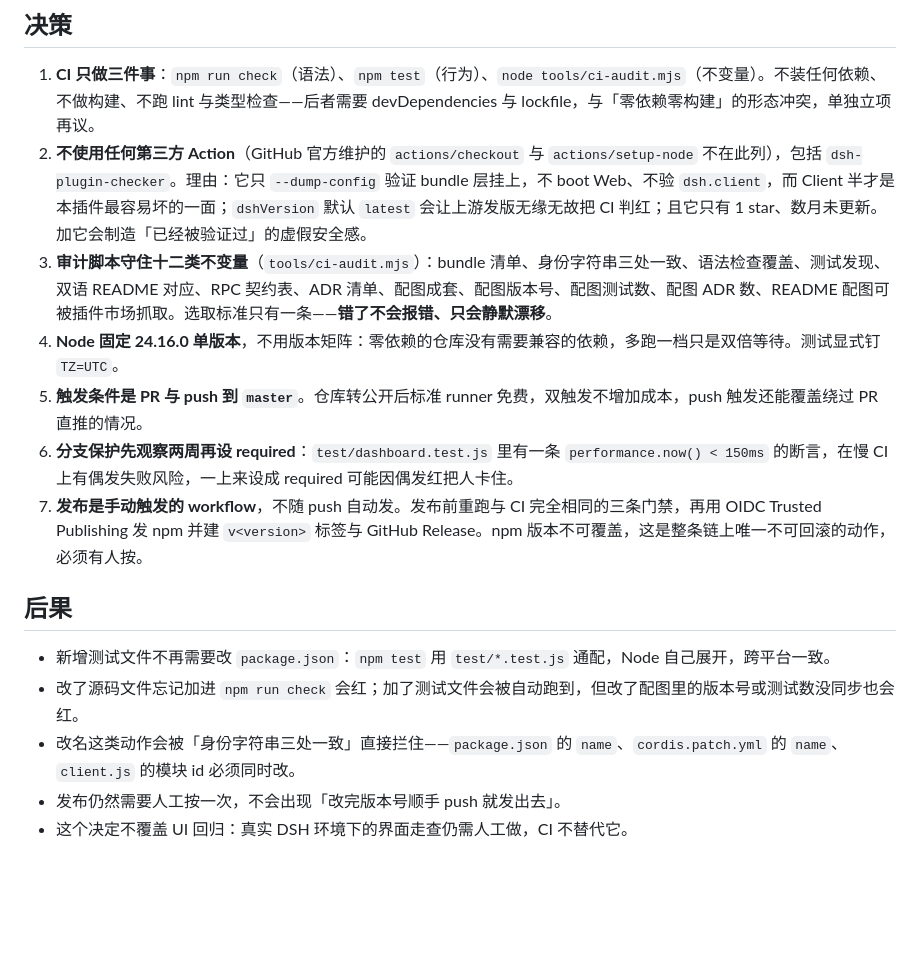
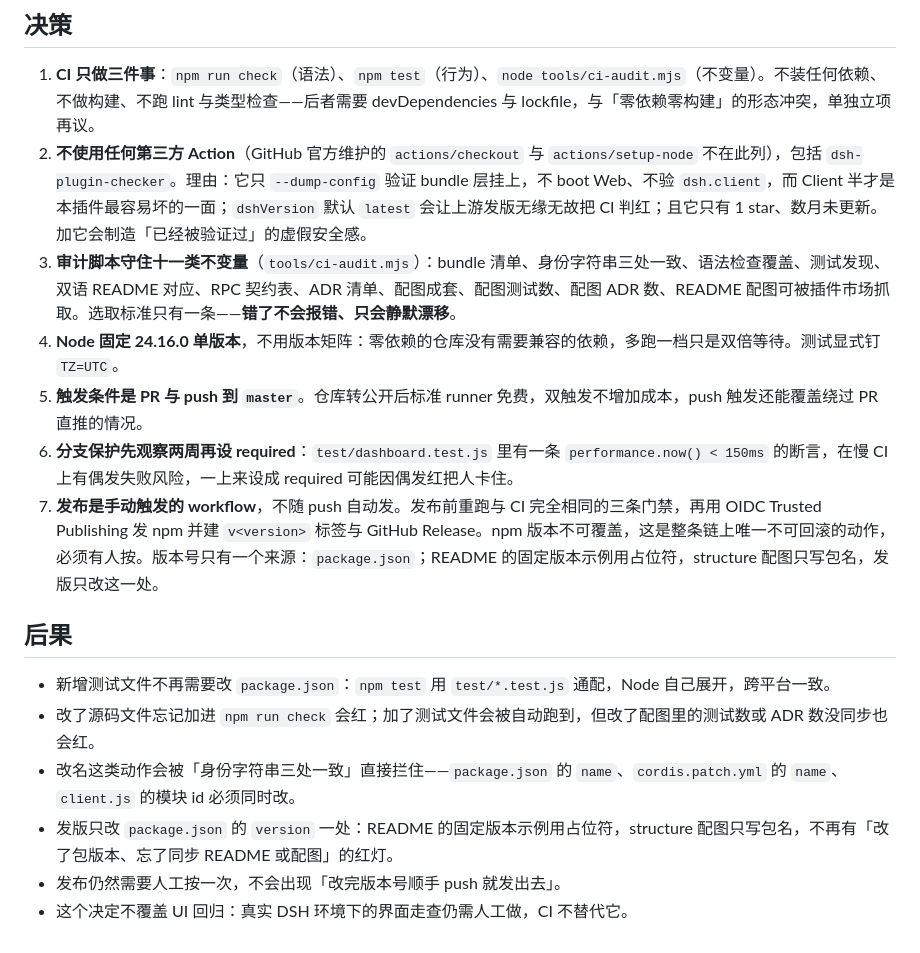
Before and after one commit to qwayo/dsh-timespan, a Markdown page: docs/adr/0009-质量门禁与发布流程.md, the part around the change. Drawn GitHub-style; blank space fills up the shorter version.

```diff
--- a/docs/adr/0009-质量门禁与发布流程.md
+++ b/docs/adr/0009-质量门禁与发布流程.md
@@ -14,16 +14,17 @@
 
 1. **CI 只做三件事**：`npm run check`（语法）、`npm test`（行为）、`node tools/ci-audit.mjs`（不变量）。不装任何依赖、不做构建、不跑 lint 与类型检查——后者需要 devDependencies 与 lockfile，与「零依赖零构建」的形态冲突，单独立项再议。
 2. **不使用任何第三方 Action**（GitHub 官方维护的 `actions/checkout` 与 `actions/setup-node` 不在此列），包括 `dsh-plugin-checker`。理由：它只 `--dump-config` 验证 bundle 层挂上，不 boot Web、不验 `dsh.client`，而 Client 半才是本插件最容易坏的一面；`dshVersion` 默认 `latest` 会让上游发版无缘无故把 CI 判红；且它只有 1 star、数月未更新。加它会制造「已经被验证过」的虚假安全感。
-3. **审计脚本守住十二类不变量**（`tools/ci-audit.mjs`）：bundle 清单、身份字符串三处一致、语法检查覆盖、测试发现、双语 README 对应、RPC 契约表、ADR 清单、配图成套、配图版本号、配图测试数、配图 ADR 数、README 配图可被插件市场抓取。选取标准只有一条——**错了不会报错、只会静默漂移**。
+3. **审计脚本守住十一类不变量**（`tools/ci-audit.mjs`）：bundle 清单、身份字符串三处一致、语法检查覆盖、测试发现、双语 README 对应、RPC 契约表、ADR 清单、配图成套、配图测试数、配图 ADR 数、README 配图可被插件市场抓取。选取标准只有一条——**错了不会报错、只会静默漂移**。
 4. **Node 固定 24.16.0 单版本**，不用版本矩阵：零依赖的仓库没有需要兼容的依赖，多跑一档只是双倍等待。测试显式钉 `TZ=UTC`。
 5. **触发条件是 PR 与 push 到 `master`**。仓库转公开后标准 runner 免费，双触发不增加成本，push 触发还能覆盖绕过 PR 直推的情况。
 6. **分支保护先观察两周再设 required**：`test/dashboard.test.js` 里有一条 `performance.now() < 150ms` 的断言，在慢 CI 上有偶发失败风险，一上来设成 required 可能因偶发红把人卡住。
-7. **发布是手动触发的 workflow**，不随 push 自动发。发布前重跑与 CI 完全相同的三条门禁，再用 OIDC Trusted Publishing 发 npm 并建 `v<version>` 标签与 GitHub Release。npm 版本不可覆盖，这是整条链上唯一不可回滚的动作，必须有人按。
+7. **发布是手动触发的 workflow**，不随 push 自动发。发布前重跑与 CI 完全相同的三条门禁，再用 OIDC Trusted Publishing 发 npm 并建 `v<version>` 标签与 GitHub Release。npm 版本不可覆盖，这是整条链上唯一不可回滚的动作，必须有人按。版本号只有一个来源：`package.json`；README 的固定版本示例用占位符，structure 配图只写包名，发版只改这一处。
 
 ## 后果
 
 - 新增测试文件不再需要改 `package.json`：`npm test` 用 `test/*.test.js` 通配，Node 自己展开，跨平台一致。
-- 改了源码文件忘记加进 `npm run check` 会红；加了测试文件会被自动跑到，但改了配图里的版本号或测试数没同步也会红。
+- 改了源码文件忘记加进 `npm run check` 会红；加了测试文件会被自动跑到，但改了配图里的测试数或 ADR 数没同步也会红。
 - 改名这类动作会被「身份字符串三处一致」直接拦住——`package.json` 的 `name`、`cordis.patch.yml` 的 `name`、`client.js` 的模块 id 必须同时改。
+- 发版只改 `package.json` 的 `version` 一处：README 的固定版本示例用占位符，structure 配图只写包名，不再有「改了包版本、忘了同步 README 或配图」的红灯。
 - 发布仍然需要人工按一次，不会出现「改完版本号顺手 push 就发出去」。
 - 这个决定不覆盖 UI 回归：真实 DSH 环境下的界面走查仍需人工做，CI 不替代它。
```
Also changed, not shown: README.en.md (+2 -2 lines), README.md (+2 -2 lines), assets/readme/structure.en.png, assets/readme/structure.png, 4 other files.
